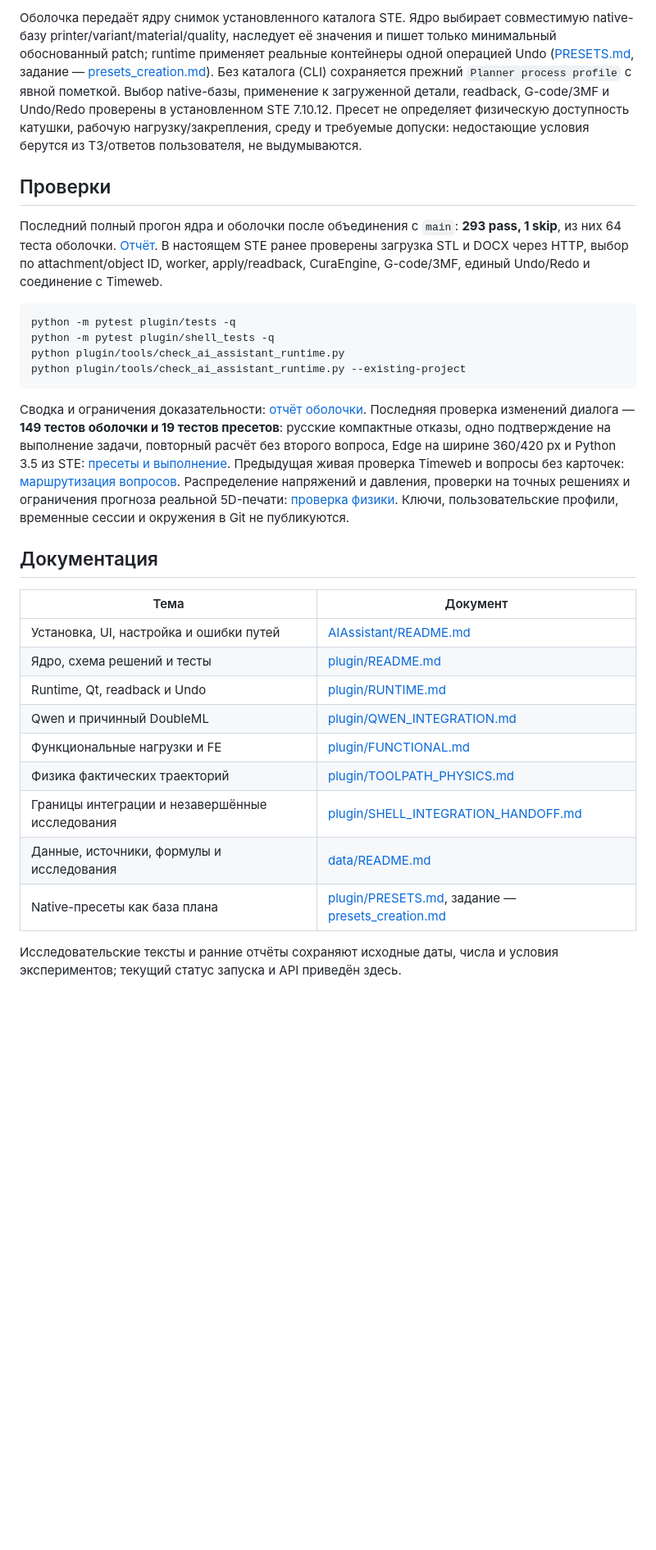
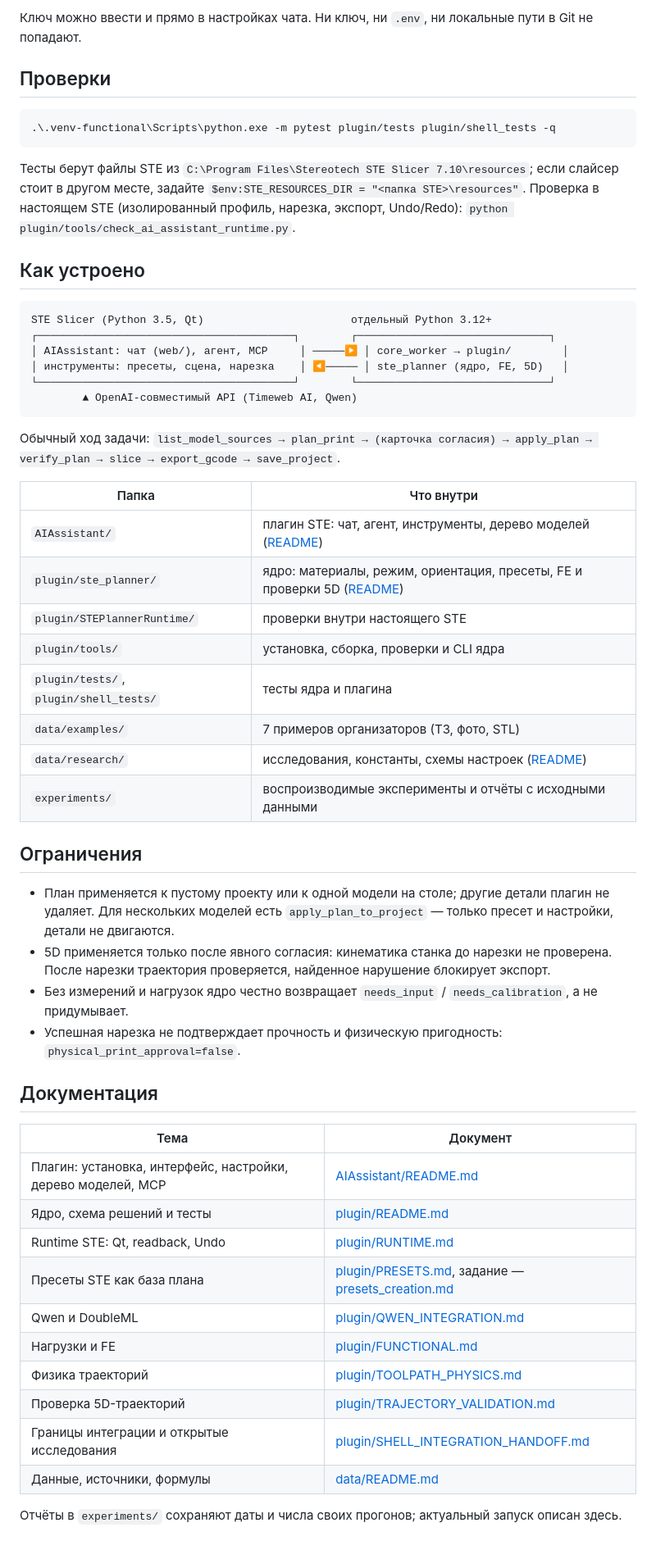
Before and after one commit to FuFill/3d5d_hack, a Markdown page: README.md, the part around one of its changes. Shown at 82% size. GitHub-like rendering; blank space fills up the shorter version.

````diff
--- a/README.md
+++ b/README.md
@@ -79,54 +56,64 @@ STL анализирует локальный worker; результаты яд
 
-Оболочка передаёт ядру снимок установленного каталога STE. Ядро выбирает совместимую
-native-базу printer/variant/material/quality, наследует её значения и пишет только
-минимальный обоснованный patch; runtime применяет реальные контейнеры одной операцией
-Undo ([PRESETS.md](plugin/PRESETS.md), задание — [presets_creation.md](presets_creation.md)).
-Без каталога (CLI) сохраняется прежний `Planner process profile` с явной пометкой.
-Выбор native-базы, применение к загруженной детали, readback, G-code/3MF и Undo/Redo
-проверены в установленном STE 7.10.12. Пресет не определяет физическую доступность
-катушки, рабочую нагрузку/закрепления, среду и требуемые допуски: недостающие
-условия берутся из ТЗ/ответов пользователя, не выдумываются.
+Ключ можно ввести и прямо в настройках чата. Ни ключ, ни `.env`, ни локальные пути в Git не попадают.
 
 ## Проверки
 
-Последний полный прогон ядра и оболочки после объединения с `main`:
-**293 pass, 1 skip**, из них 64 теста оболочки.
-[Отчёт](experiments/pressure_validation/software_checks.json).
-В настоящем STE ранее проверены загрузка STL и DOCX через
-HTTP, выбор по attachment/object ID, worker, apply/readback, CuraEngine,
-G-code/3MF, единый Undo/Redo и соединение с Timeweb.
-
 ```powershell
-python -m pytest plugin/tests -q
-python -m pytest plugin/shell_tests -q
-python plugin/tools/check_ai_assistant_runtime.py
-python plugin/tools/check_ai_assistant_runtime.py --existing-project
+.\.venv-functional\Scripts\python.exe -m pytest plugin/tests plugin/shell_tests -q
 ```
 
-Сводка и ограничения доказательности: [отчёт оболочки](experiments/shell_integration/REPORT.md).
-Последняя проверка изменений диалога — **149 тестов оболочки и 19 тестов пресетов**:
-русские компактные отказы, одно подтверждение на выполнение задачи, повторный расчёт
-без второго вопроса, Edge на ширине 360/420 px
-и Python 3.5 из STE: [пресеты и выполнение](experiments/chat_execution/README.md).
-Предыдущая живая проверка Timeweb и вопросы без карточек:
-[маршрутизация вопросов](experiments/question_routing/README.md).
-Распределение напряжений и давления, проверки на точных решениях и ограничения
-прогноза реальной 5D-печати: [проверка физики](experiments/pressure_validation/README.md).
-Ключи, пользовательские профили, временные сессии и окружения в Git не публикуются.
+Тесты берут файлы STE из `C:\Program Files\Stereotech STE Slicer 7.10\resources`; если слайсер стоит
+в другом месте, задайте `$env:STE_RESOURCES_DIR = "<папка STE>\resources"`.
+Проверка в настоящем STE (изолированный профиль, нарезка, экспорт, Undo/Redo):
+`python plugin/tools/check_ai_assistant_runtime.py`.
+
+## Как устроено
+
+```
+STE Slicer (Python 3.5, Qt)                       отдельный Python 3.12+
+┌────────────────────────────────────────┐        ┌──────────────────────────────┐
+│ AIAssistant: чат (web/), агент, MCP     │ ─────▶ │ core_worker → plugin/        │
+│ инструменты: пресеты, сцена, нарезка    │ ◀───── │ ste_planner (ядро, FE, 5D)   │
+└────────────────────────────────────────┘        └──────────────────────────────┘
+        ▲ OpenAI-совместимый API (Timeweb AI, Qwen)
+```
+
+Обычный ход задачи: `list_model_sources → plan_print → (карточка согласия) → apply_plan →
+verify_plan → slice → export_gcode → save_project`.
+
+| Папка | Что внутри |
+|---|---|
+| `AIAssistant/` | плагин STE: чат, агент, инструменты, дерево моделей ([README](AIAssistant/README.md)) |
+| `plugin/ste_planner/` | ядро: материалы, режим, ориентация, пресеты, FE и проверки 5D ([README](plugin/README.md)) |
+| `plugin/STEPlannerRuntime/` | проверки внутри настоящего STE |
+| `plugin/tools/` | установка, сборка, проверки и CLI ядра |
+| `plugin/tests/`, `plugin/shell_tests/` | тесты ядра и плагина |
+| `data/examples/` | 7 примеров организаторов (ТЗ, фото, STL) |
+| `data/research/` | исследования, константы, схемы настроек ([README](data/README.md)) |
+| `experiments/` | воспроизводимые эксперименты и отчёты с исходными данными |
+
+## Ограничения
+
+- План применяется к пустому проекту или к одной модели на столе; другие детали плагин не удаляет.
+  Для нескольких моделей есть `apply_plan_to_project` — только пресет и настройки, детали не двигаются.
+- 5D применяется только после явного согласия: кинематика станка до нарезки не проверена.
+  После нарезки траектория проверяется, найденное нарушение блокирует экспорт.
+- Без измерений и нагрузок ядро честно возвращает `needs_input` / `needs_calibration`, а не придумывает.
+- Успешная нарезка не подтверждает прочность и физическую пригодность: `physical_print_approval=false`.
 
 ## Документация
 
 | Тема | Документ |
 |---|---|
-| Установка, UI, настройка и ошибки путей | [AIAssistant/README.md](AIAssistant/README.md) |
+| Плагин: установка, интерфейс, настройки, дерево моделей, MCP | [AIAssistant/README.md](AIAssistant/README.md) |
 | Ядро, схема решений и тесты | [plugin/README.md](plugin/README.md) |
-| Runtime, Qt, readback и Undo | [plugin/RUNTIME.md](plugin/RUNTIME.md) |
-| Qwen и причинный DoubleML | [plugin/QWEN_INTEGRATION.md](plugin/QWEN_INTEGRATION.md) |
-| Функциональные нагрузки и FE | [plugin/FUNCTIONAL.md](plugin/FUNCTIONAL.md) |
-| Физика фактических траекторий | [plugin/TOOLPATH_PHYSICS.md](plugin/TOOLPATH_PHYSICS.md) |
-| Границы интеграции и незавершённые исследования | [plugin/SHELL_INTEGRATION_HANDOFF.md](plugin/SHELL_INTEGRATION_HANDOFF.md) |
-| Данные, источники, формулы и исследования | [data/README.md](data/README.md) |
-| Native-пресеты как база плана | [plugin/PRESETS.md](plugin/PRESETS.md), задание — [presets_creation.md](presets_creation.md) |
+| Runtime STE: Qt, readback, Undo | [plugin/RUNTIME.md](plugin/RUNTIME.md) |
+| Пресеты STE как база плана | [plugin/PRESETS.md](plugin/PRESETS.md), задание — [presets_creation.md](presets_creation.md) |
+| Qwen и DoubleML | [plugin/QWEN_INTEGRATION.md](plugin/QWEN_INTEGRATION.md) |
+| Нагрузки и FE | [plugin/FUNCTIONAL.md](plugin/FUNCTIONAL.md) |
+| Физика траекторий | [plugin/TOOLPATH_PHYSICS.md](plugin/TOOLPATH_PHYSICS.md) |
+| Проверка 5D-траекторий | [plugin/TRAJECTORY_VALIDATION.md](plugin/TRAJECTORY_VALIDATION.md) |
+| Границы интеграции и открытые исследования | [plugin/SHELL_INTEGRATION_HANDOFF.md](plugin/SHELL_INTEGRATION_HANDOFF.md) |
+| Данные, источники, формулы | [data/README.md](data/README.md) |
 
-Исследовательские тексты и ранние отчёты сохраняют исходные даты, числа и
-условия экспериментов; текущий статус запуска и API приведён здесь.
+Отчёты в `experiments/` сохраняют даты и числа своих прогонов; актуальный запуск описан здесь.
````
Also changed, not shown: other parts of README.md (+41 -64 lines), AIAssistant/README.md (+7 -2 lines), data/README.md (+1 -1 lines).
